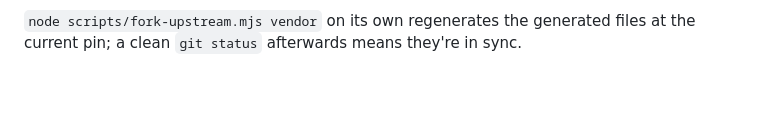
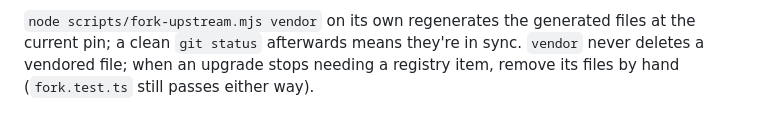
Before and after one commit to KaviiSuri/bb-plugin-inbox, a Markdown page: docs/fork.md, the part around the change. Rendered like a GitHub page; blank space fills up the shorter version.

```diff
--- a/docs/fork.md
+++ b/docs/fork.md
@@ -117,4 +117,6 @@ tables above if a rename moved, and commit.
 
 `node scripts/fork-upstream.mjs vendor` on its own regenerates the generated
 files at the current pin; a clean `git status` afterwards means they're in
-sync.
+sync. `vendor` never deletes a vendored file; when an upgrade stops needing a
+registry item, remove its files by hand (`fork.test.ts` still passes either
+way).
```
Also changed, not shown: README.md (+2 -0 lines), docs/screenshots/builtin-phone.png (added), docs/screenshots/fork-phone.png (added).
